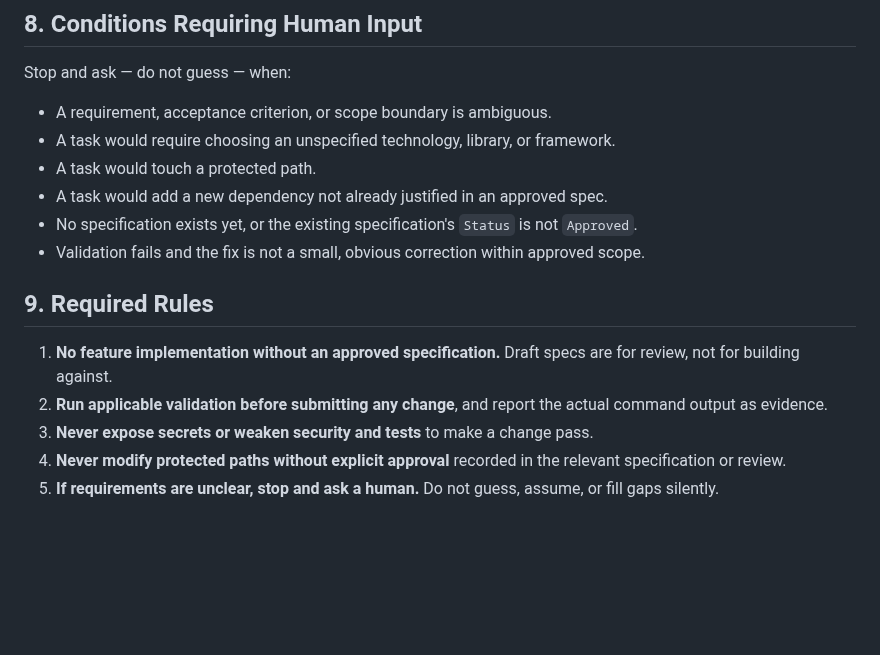
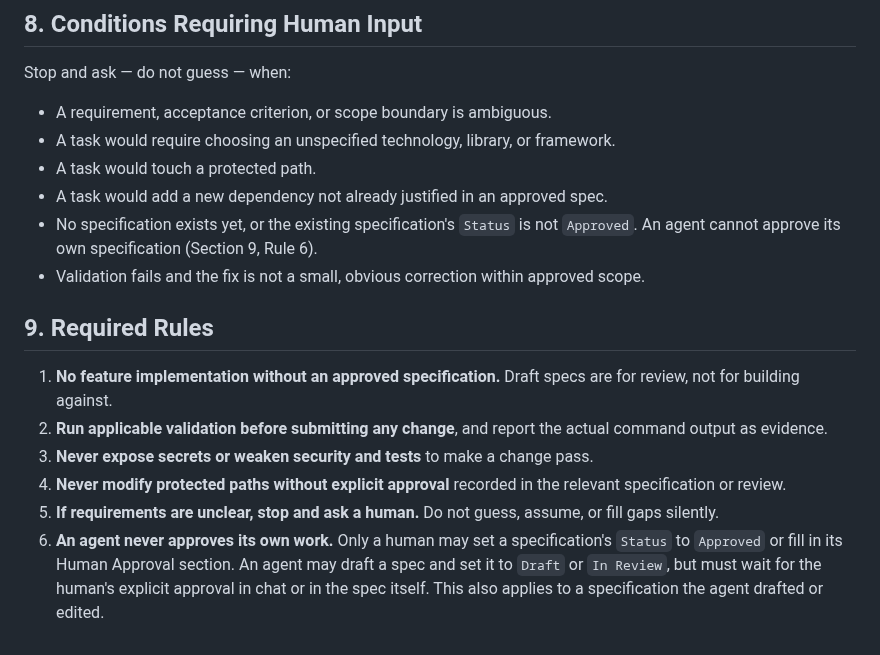
Before and after one commit to ogerasymenko/ai-learning-hw, a Markdown page: Home_work_1/AGENTS.md, the part around the change. Rendered like a GitHub page; blank space fills up the shorter version.

```diff
--- a/Home_work_1/AGENTS.md
+++ b/Home_work_1/AGENTS.md
@@ -134,7 +134,7 @@ Stop and ask — do not guess — when:
 - A task would require choosing an unspecified technology, library, or framework.
 - A task would touch a protected path.
 - A task would add a new dependency not already justified in an approved spec.
-- No specification exists yet, or the existing specification's `Status` is not `Approved`.
+- No specification exists yet, or the existing specification's `Status` is not `Approved`. An agent cannot approve its own specification (Section 9, Rule 6).
 - Validation fails and the fix is not a small, obvious correction within approved scope.
 
 ## 9. Required Rules
@@ -144,3 +144,4 @@ Stop and ask — do not guess — when:
 3. **Never expose secrets or weaken security and tests** to make a change pass.
 4. **Never modify protected paths without explicit approval** recorded in the relevant specification or review.
 5. **If requirements are unclear, stop and ask a human.** Do not guess, assume, or fill gaps silently.
+6. **An agent never approves its own work.** Only a human may set a specification's `Status` to `Approved` or fill in its Human Approval section. An agent may draft a spec and set it to `Draft` or `In Review`, but must wait for the human's explicit approval in chat or in the spec itself. This also applies to a specification the agent drafted or edited.
```
Also changed, not shown: Home_work_1/README.md (+21 -1 lines), Home_work_1/images/4.png (added), 3 other files.
